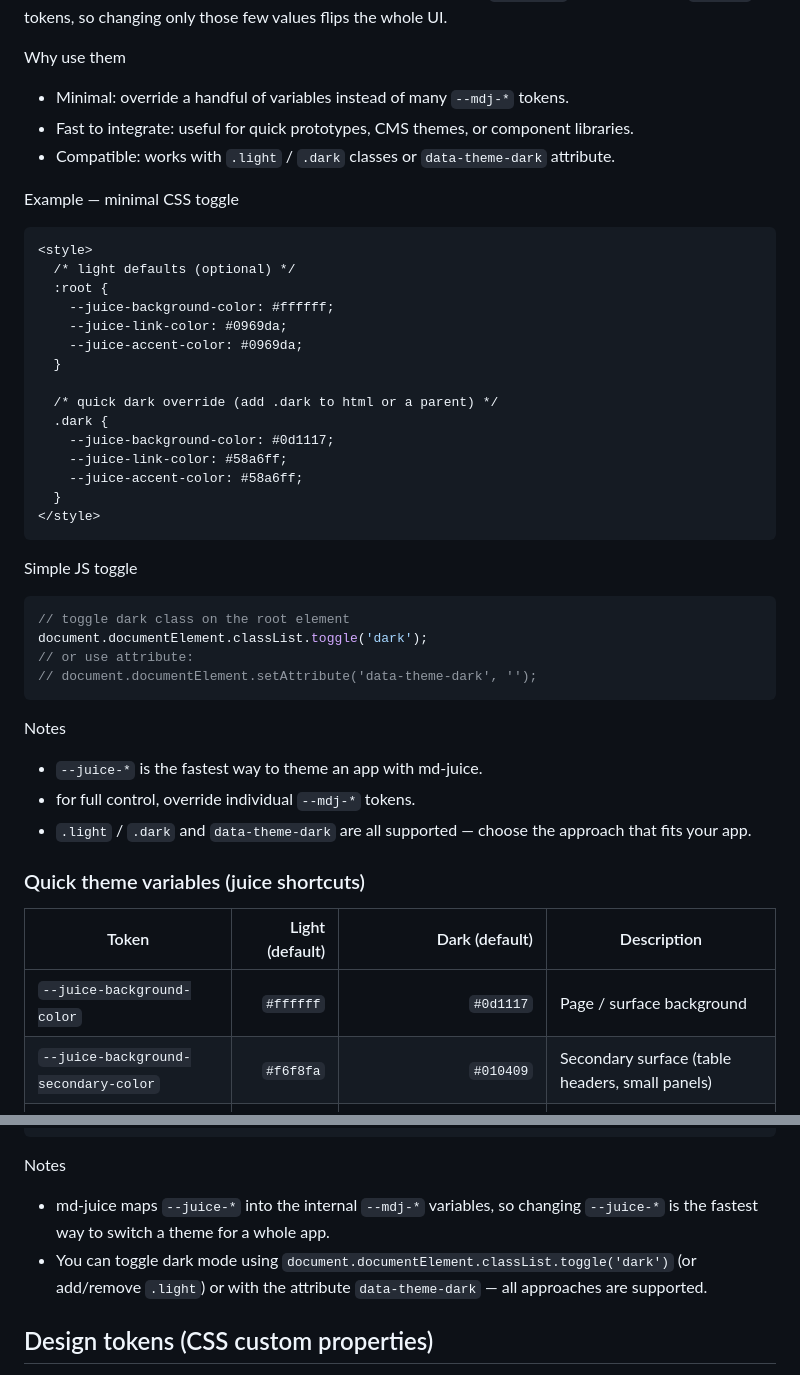
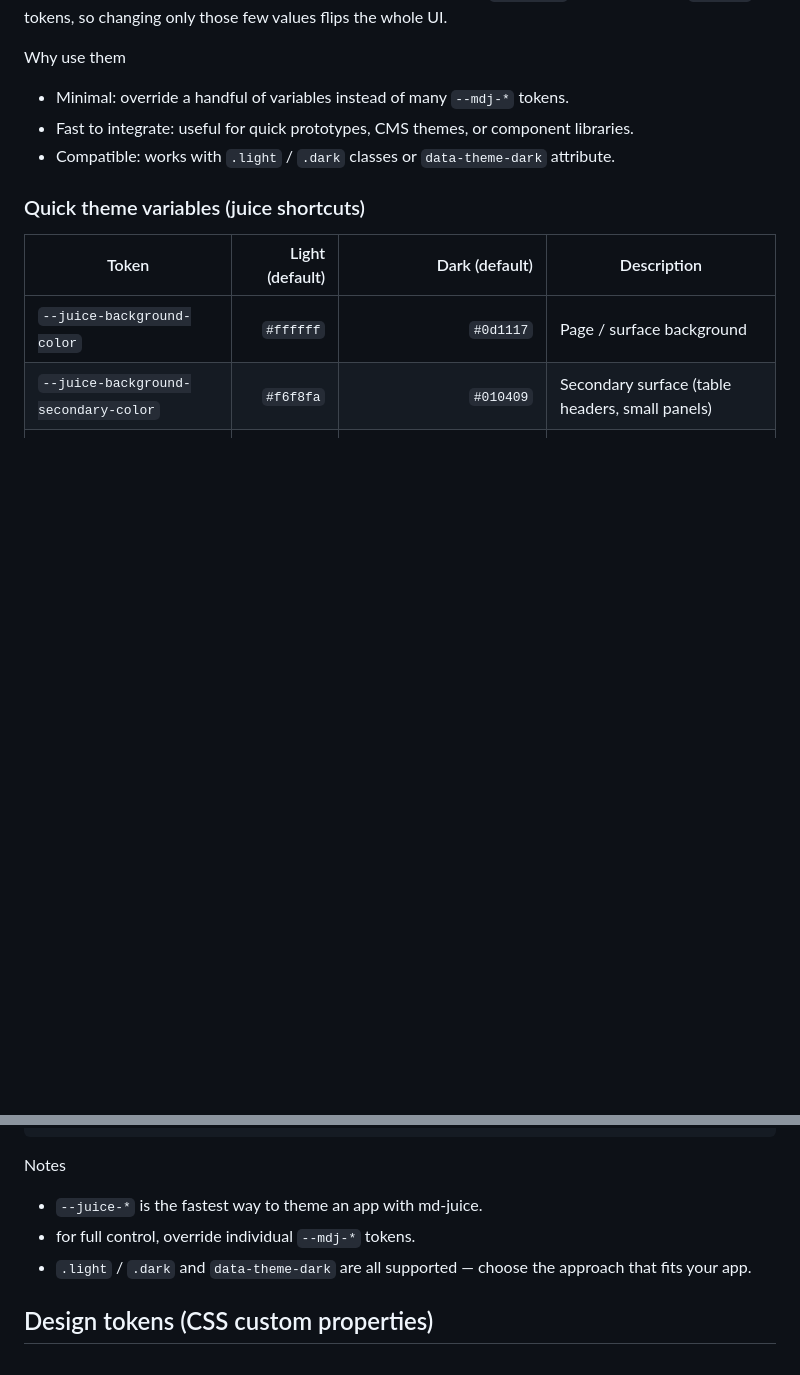
Before and after one commit to aruidev/md-juice, a Markdown page: readme.md, 2 parts joined by grey strips. Rendered like a GitHub page; blank space fills up the shorter version.

Commit message:
Remove example code for CSS and JS dark mode toggles for clarity and conciseness

````diff
--- a/readme.md
+++ b/readme.md
@@ -67,40 +67,6 @@ Why use them
 - Fast to integrate: useful for quick prototypes, CMS themes, or component libraries.
 - Compatible: works with `.light` / `.dark` classes or `data-theme-dark` attribute.
 
-Example — minimal CSS toggle
-
-```html
-<style>
-  /* light defaults (optional) */
-  :root {
-    --juice-background-color: #ffffff;
-    --juice-link-color: #0969da;
-    --juice-accent-color: #0969da;
-  }
-
-  /* quick dark override (add .dark to html or a parent) */
-  .dark {
-    --juice-background-color: #0d1117;
-    --juice-link-color: #58a6ff;
-    --juice-accent-color: #58a6ff;
-  }
-</style>
-```
-
-Simple JS toggle
-
-```js
-// toggle dark class on the root element
-document.documentElement.classList.toggle('dark');
-// or use attribute:
-// document.documentElement.setAttribute('data-theme-dark', '');
-```
-
-Notes
-- `--juice-*` is the fastest way to theme an app with md-juice.
-- for full control, override individual `--mdj-*` tokens.
-- `.light` / `.dark` and `data-theme-dark` are all supported — choose the approach that fits your app.
-
 ### Quick theme variables (juice shortcuts)
 
 
@@ -137,8 +103,9 @@ Example: set juice tokens directly (overrides the defaults)
 ```
 
 Notes
-- md-juice maps `--juice-*` into the internal `--mdj-*` variables, so changing `--juice-*` is the fastest way to switch a theme for a whole app.
-- You can toggle dark mode using `document.documentElement.classList.toggle('dark')` (or add/remove `.light`) or with the attribute `data-theme-dark` — all approaches are supported.
+- `--juice-*` is the fastest way to theme an app with md-juice.
+- for full control, override individual `--mdj-*` tokens.
+- `.light` / `.dark` and `data-theme-dark` are all supported — choose the approach that fits your app.
 
 ## Design tokens (CSS custom properties)
 
````
